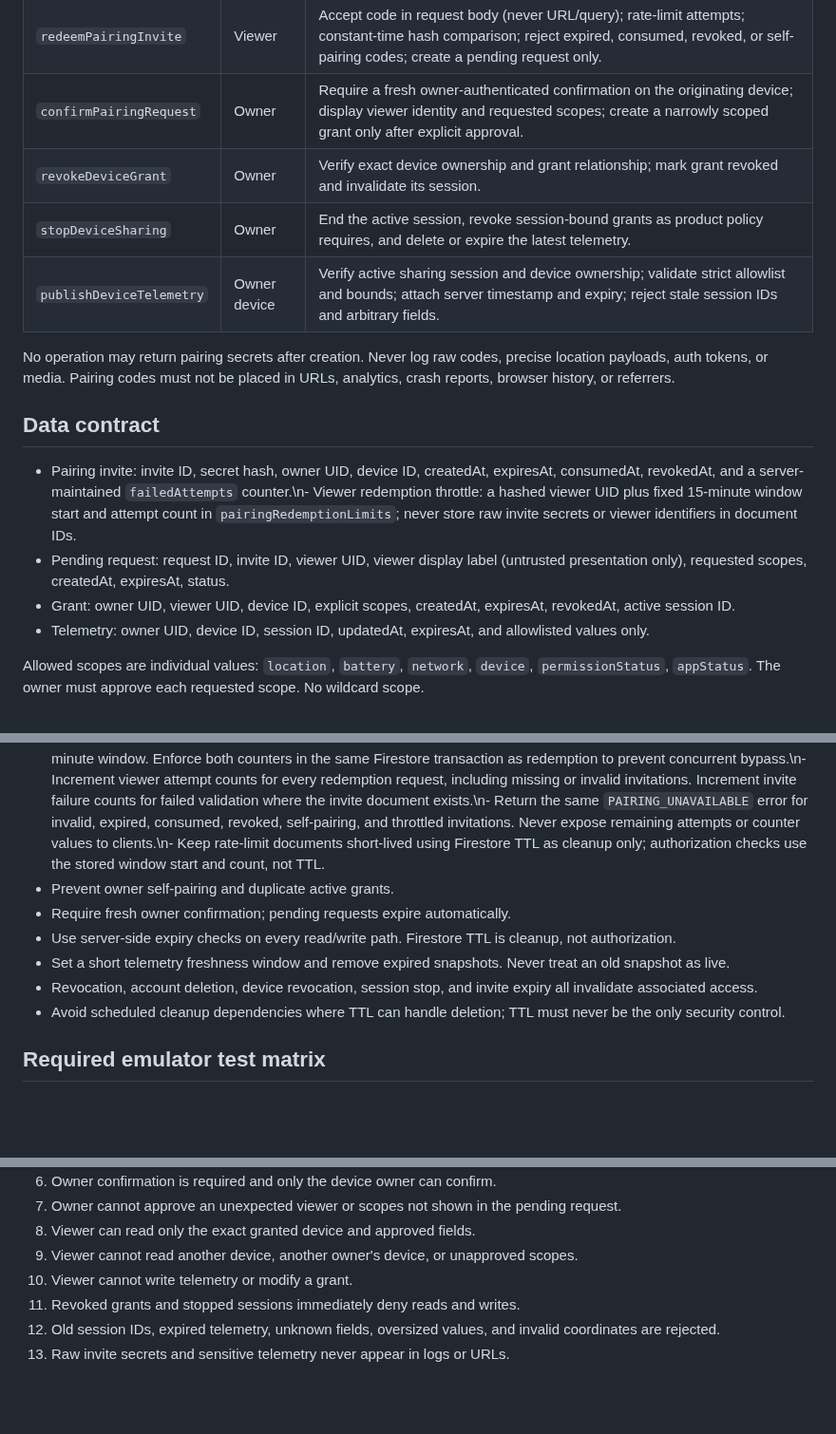
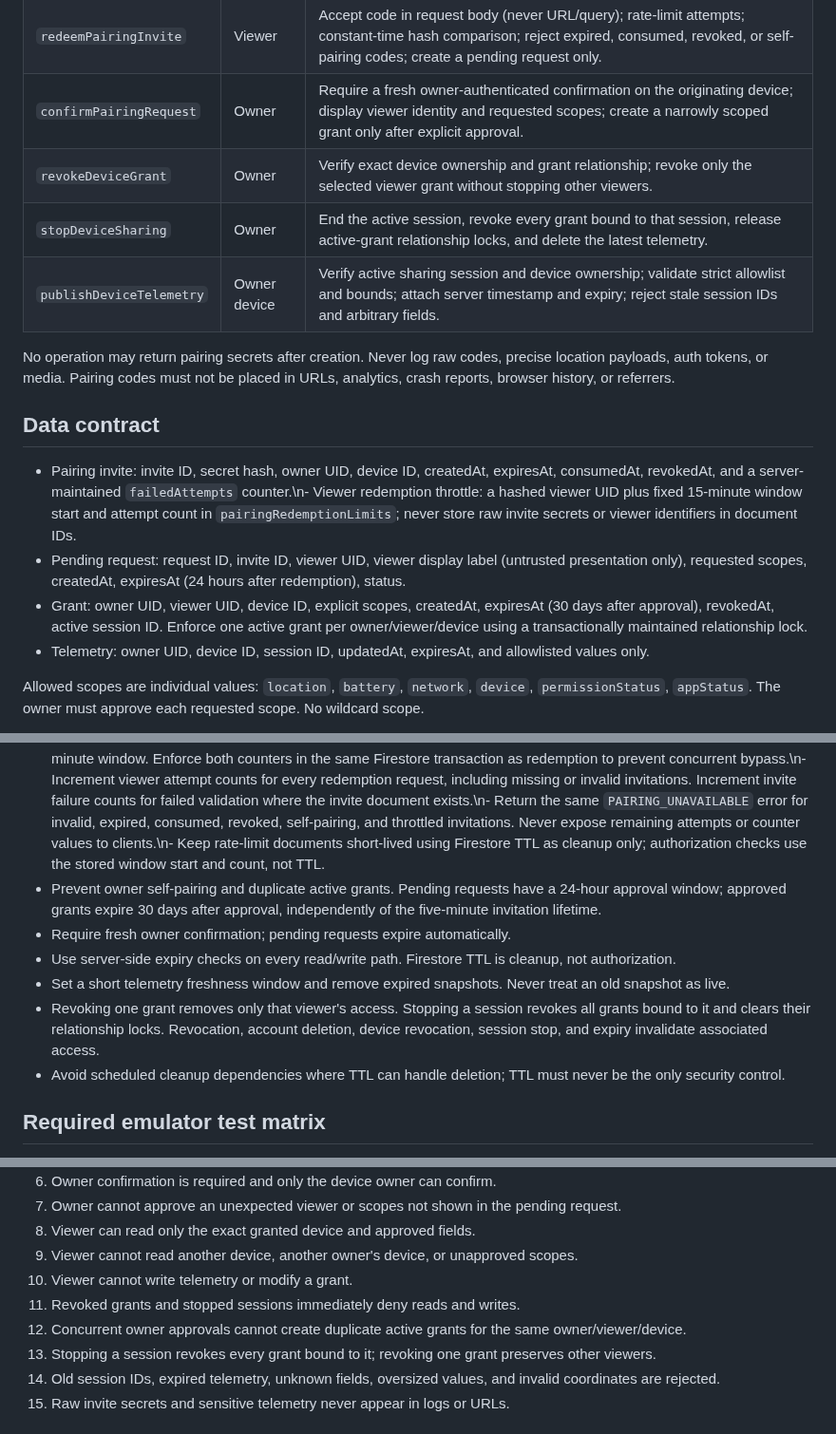
Before and after one commit to ViviBeri/gradecalc-app, a Markdown page: docs/device-monitor-backend-contract.md, 3 parts joined by grey strips. Shown at 95% size. Drawn GitHub-style; blank space fills up the shorter version.

Commit message:
Document pairing lifecycle expiry and revocation

```diff
--- a/docs/device-monitor-backend-contract.md
+++ b/docs/device-monitor-backend-contract.md
@@ -17,8 +17,8 @@ All calls require a verified Firebase Auth ID token. Reject anonymous accounts.
 | `createPairingInvite` | Owner | Verify ownership of active device; create random high-entropy secret; persist only a server-side hash; expire quickly; return raw code once for manual transfer. |
 | `redeemPairingInvite` | Viewer | Accept code in request body (never URL/query); rate-limit attempts; constant-time hash comparison; reject expired, consumed, revoked, or self-pairing codes; create a pending request only. |
 | `confirmPairingRequest` | Owner | Require a fresh owner-authenticated confirmation on the originating device; display viewer identity and requested scopes; create a narrowly scoped grant only after explicit approval. |
-| `revokeDeviceGrant` | Owner | Verify exact device ownership and grant relationship; mark grant revoked and invalidate its session. |
-| `stopDeviceSharing` | Owner | End the active session, revoke session-bound grants as product policy requires, and delete or expire the latest telemetry. |
+| `revokeDeviceGrant` | Owner | Verify exact device ownership and grant relationship; revoke only the selected viewer grant without stopping other viewers. |
+| `stopDeviceSharing` | Owner | End the active session, revoke every grant bound to that session, release active-grant relationship locks, and delete the latest telemetry. |
 | `publishDeviceTelemetry` | Owner device | Verify active sharing session and device ownership; validate strict allowlist and bounds; attach server timestamp and expiry; reject stale session IDs and arbitrary fields. |
 
 No operation may return pairing secrets after creation. Never log raw codes, precise location payloads, auth tokens, or media. Pairing codes must not be placed in URLs, analytics, crash reports, browser history, or referrers.
@@ -26,8 +26,8 @@ No operation may return pairing secrets after creation. Never log raw codes, pre
 ## Data contract
 
 - Pairing invite: invite ID, secret hash, owner UID, device ID, createdAt, expiresAt, consumedAt, revokedAt, and a server-maintained `failedAttempts` counter.\n- Viewer redemption throttle: a hashed viewer UID plus fixed 15-minute window start and attempt count in `pairingRedemptionLimits`; never store raw invite secrets or viewer identifiers in document IDs.
-- Pending request: request ID, invite ID, viewer UID, viewer display label (untrusted presentation only), requested scopes, createdAt, expiresAt, status.
-- Grant: owner UID, viewer UID, device ID, explicit scopes, createdAt, expiresAt, revokedAt, active session ID.
+- Pending request: request ID, invite ID, viewer UID, viewer display label (untrusted presentation only), requested scopes, createdAt, expiresAt (24 hours after redemption), status.
+- Grant: owner UID, viewer UID, device ID, explicit scopes, createdAt, expiresAt (30 days after approval), revokedAt, active session ID. Enforce one active grant per owner/viewer/device using a transactionally maintained relationship lock.
 - Telemetry: owner UID, device ID, session ID, updatedAt, expiresAt, and allowlisted values only.
 
 Allowed scopes are individual values: `location`, `battery`, `network`, `device`, `permissionStatus`, `appStatus`. The owner must approve each requested scope. No wildcard scope.
@@ -56,11 +56,11 @@ Telemetry validation:
 - Short invite expiry (initial proposal: 5 minutes); single-use redemption.
 - Cryptographically secure random invite material with sufficient entropy; store a keyed or salted cryptographic hash, never plaintext.
 - Allow at most 5 failed attempts per invitation and 10 redemption attempts per authenticated viewer in each fixed 15-minute window. Enforce both counters in the same Firestore transaction as redemption to prevent concurrent bypass.\n- Increment viewer attempt counts for every redemption request, including missing or invalid invitations. Increment invite failure counts for failed validation where the invite document exists.\n- Return the same `PAIRING_UNAVAILABLE` error for invalid, expired, consumed, revoked, self-pairing, and throttled invitations. Never expose remaining attempts or counter values to clients.\n- Keep rate-limit documents short-lived using Firestore TTL as cleanup only; authorization checks use the stored window start and count, not TTL.
-- Prevent owner self-pairing and duplicate active grants.
+- Prevent owner self-pairing and duplicate active grants. Pending requests have a 24-hour approval window; approved grants expire 30 days after approval, independently of the five-minute invitation lifetime.
 - Require fresh owner confirmation; pending requests expire automatically.
 - Use server-side expiry checks on every read/write path. Firestore TTL is cleanup, not authorization.
 - Set a short telemetry freshness window and remove expired snapshots. Never treat an old snapshot as live.
-- Revocation, account deletion, device revocation, session stop, and invite expiry all invalidate associated access.
+- Revoking one grant removes only that viewer's access. Stopping a session revokes all grants bound to it and clears their relationship locks. Revocation, account deletion, device revocation, session stop, and expiry invalidate associated access.
 - Avoid scheduled cleanup dependencies where TTL can handle deletion; TTL must never be the only security control.
 
 ## Required emulator test matrix
@@ -76,6 +76,8 @@ Telemetry validation:
 9. Viewer cannot read another device, another owner's device, or unapproved scopes.
 10. Viewer cannot write telemetry or modify a grant.
 11. Revoked grants and stopped sessions immediately deny reads and writes.
+14. Concurrent owner approvals cannot create duplicate active grants for the same owner/viewer/device.
+15. Stopping a session revokes every grant bound to it; revoking one grant preserves other viewers.
 12. Old session IDs, expired telemetry, unknown fields, oversized values, and invalid coordinates are rejected.
 13. Raw invite secrets and sensitive telemetry never appear in logs or URLs.
 
```
